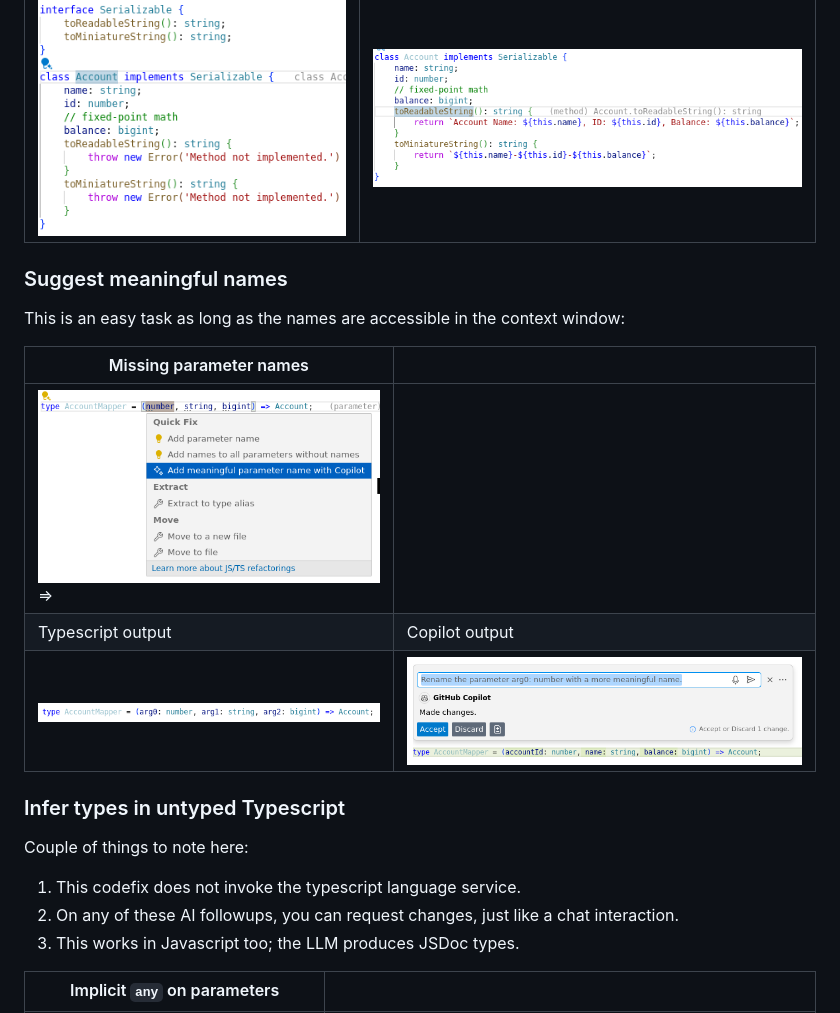
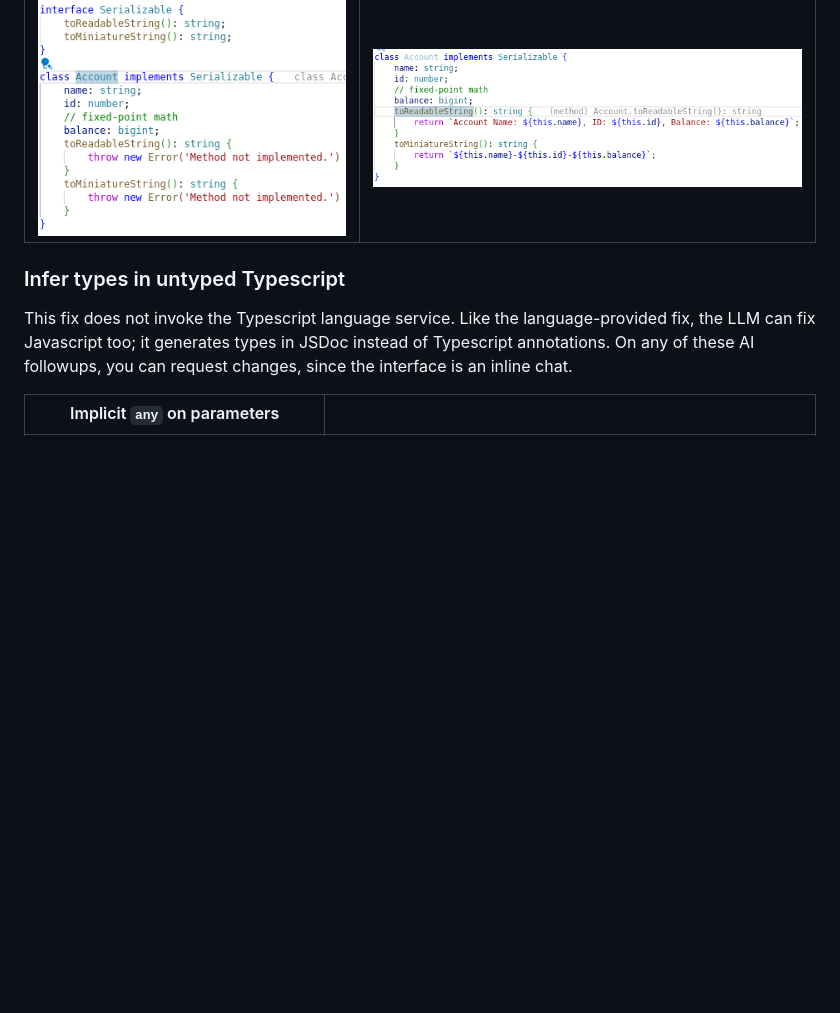
Before and after one commit to sandersn/sandersn.github.io, a Markdown page: ai-in-language-services.md, the part around one of its changes. GitHub-like rendering; blank space fills up the shorter version.

```diff
--- a/ai-in-language-services.md
+++ b/ai-in-language-services.md
@@ -40,6 +40,7 @@ For many interfaces, implementation is boilerplate that's easy for the AI to gen
 | ![Before AI](images/ai-quickfix-implements-4.png) | ![After AI](images/ai-quickfix-implements-3.png) |
 
 
+<!--
 ### Suggest meaningful names
 
 This is an easy task as long as the names are accessible in the context window:
@@ -50,14 +51,13 @@ This is an easy task as long as the names are accessible in the context window:
 | Typescript output | Copilot output |
 | ![Before AI](images/ai-add-names-3.png) | ![After AI](images/ai-add-names-2.png) |
 
+-->
 
 ### Infer types in untyped Typescript
 
-Couple of things to note here:
-
-1. This codefix does not invoke the typescript language service.
-2. On any of these AI followups, you can request changes, just like a chat interaction.
-3. This works in Javascript too; the LLM produces JSDoc types.
+This fix does not invoke the Typescript language service.
+Like the language-provided fix, the LLM can fix Javascript too; it generates types in JSDoc instead of Typescript annotations.
+On any of these AI followups, you can request changes, since the interface is an inline chat.
 
 | Implicit `any` on parameters | |
 |----|----|
```
Also changed, not shown: other parts of ai-in-language-services.md (+27 -22 lines).
